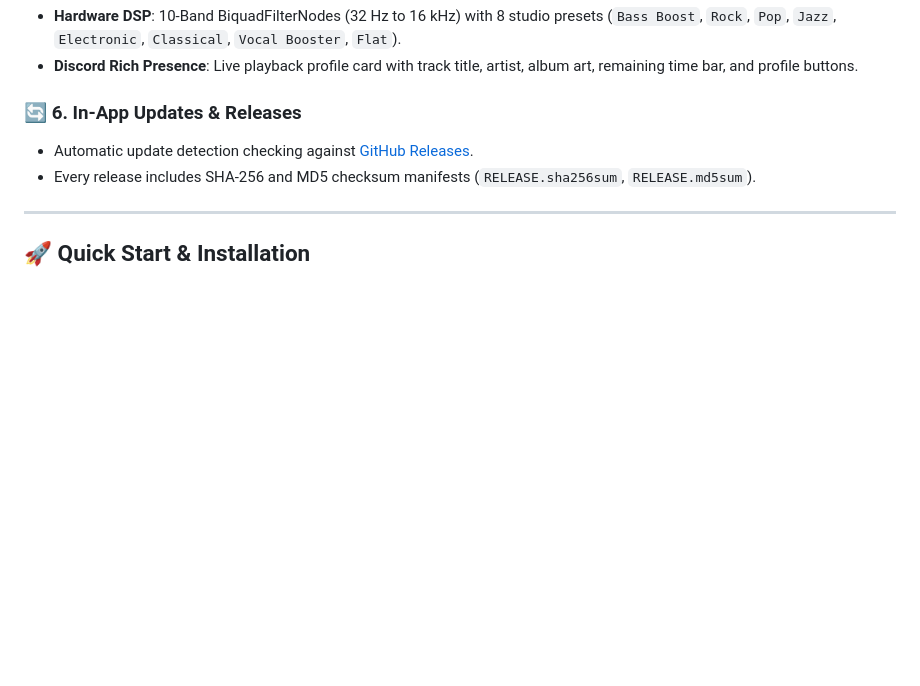
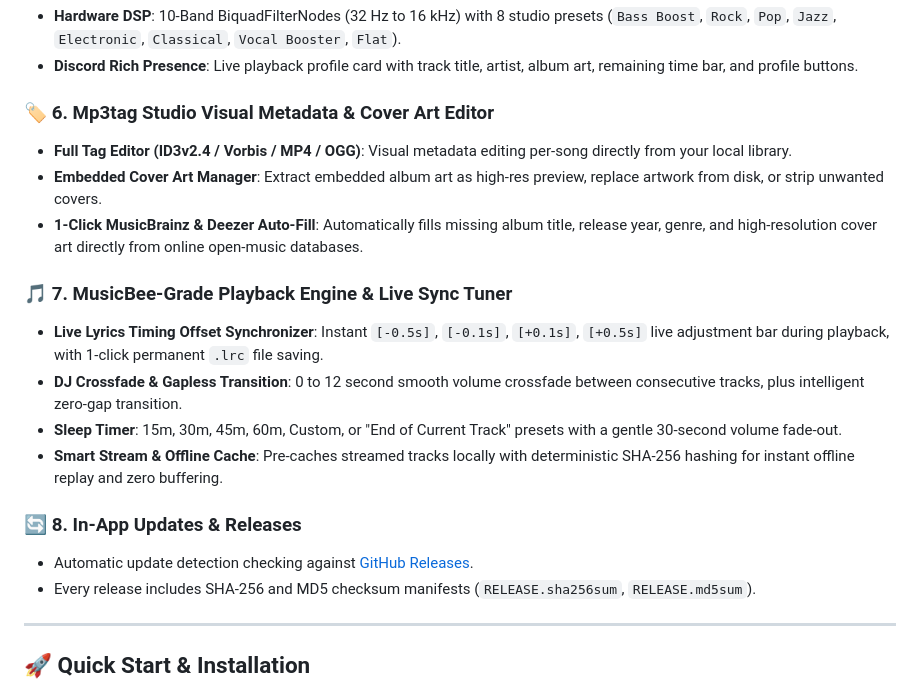
Before and after one commit to Sandeep2062/Sonance, a Markdown page: README.md, the part around the change. GitHub-like rendering; blank space fills up the shorter version.

Commit message:
docs: Add visual tag editor, live lyrics sync, DJ crossfade, and sleep timer to README

```diff
--- a/README.md
+++ b/README.md
@@ -73,7 +73,18 @@ Sonance brings together three distinct open-source powerhouses:
 - **Hardware DSP**: 10-Band BiquadFilterNodes (32 Hz to 16 kHz) with 8 studio presets (`Bass Boost`, `Rock`, `Pop`, `Jazz`, `Electronic`, `Classical`, `Vocal Booster`, `Flat`).
 - **Discord Rich Presence**: Live playback profile card with track title, artist, album art, remaining time bar, and profile buttons.
 
-### 🔄 6. In-App Updates & Releases
+### 🏷️ 6. Mp3tag Studio Visual Metadata & Cover Art Editor
+- **Full Tag Editor (ID3v2.4 / Vorbis / MP4 / OGG)**: Visual metadata editing per-song directly from your local library.
+- **Embedded Cover Art Manager**: Extract embedded album art as high-res preview, replace artwork from disk, or strip unwanted covers.
+- **1-Click MusicBrainz & Deezer Auto-Fill**: Automatically fills missing album title, release year, genre, and high-resolution cover art directly from online open-music databases.
+
+### 🎵 7. MusicBee-Grade Playback Engine & Live Sync Tuner
+- **Live Lyrics Timing Offset Synchronizer**: Instant `[-0.5s]`, `[-0.1s]`, `[+0.1s]`, `[+0.5s]` live adjustment bar during playback, with 1-click permanent `.lrc` file saving.
+- **DJ Crossfade & Gapless Transition**: 0 to 12 second smooth volume crossfade between consecutive tracks, plus intelligent zero-gap transition.
+- **Sleep Timer**: 15m, 30m, 45m, 60m, Custom, or "End of Current Track" presets with a gentle 30-second volume fade-out.
+- **Smart Stream & Offline Cache**: Pre-caches streamed tracks locally with deterministic SHA-256 hashing for instant offline replay and zero buffering.
+
+### 🔄 8. In-App Updates & Releases
 - Automatic update detection checking against [GitHub Releases](https://github.com/Sandeep2062/Sonance/releases).
 - Every release includes SHA-256 and MD5 checksum manifests (`RELEASE.sha256sum`, `RELEASE.md5sum`).
 
```
